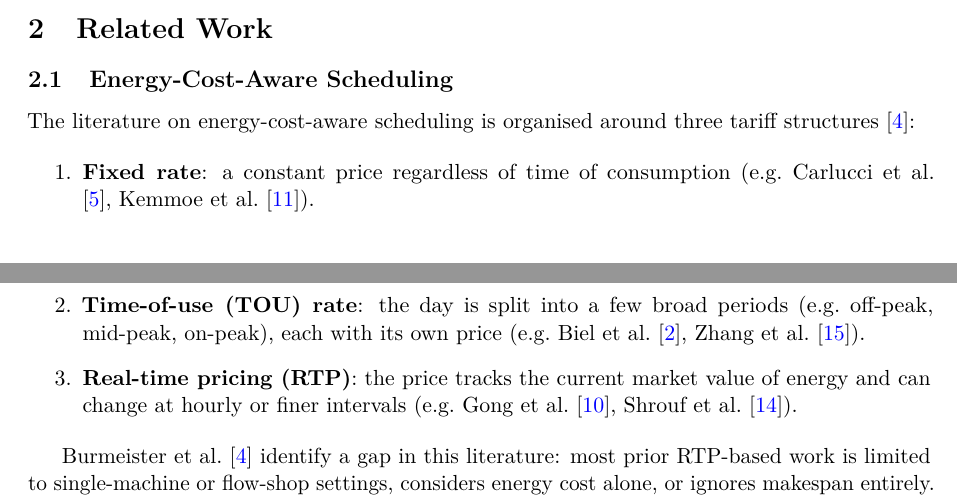
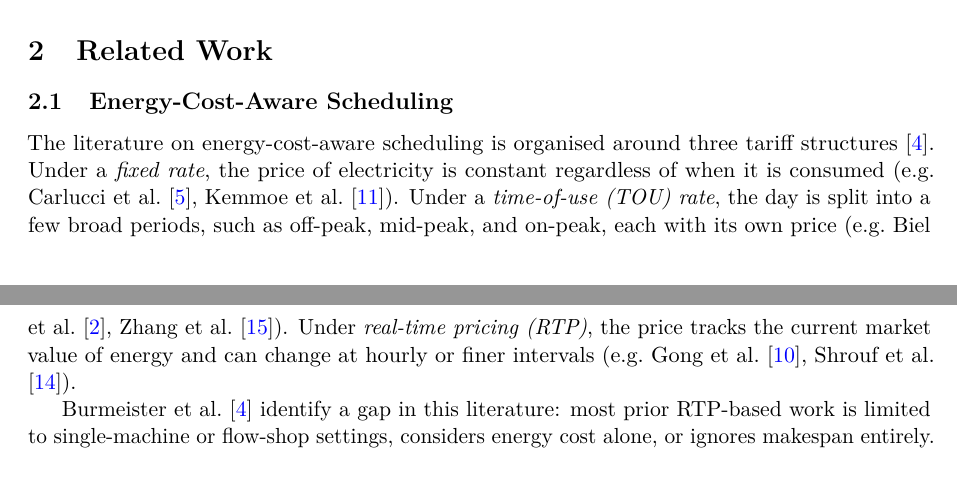
Before and after one commit to Olorunnisola01/energy-aware-fjsp-nsga2, a LaTeX paper (docs/documentation.tex): two parts of pages 1 and 2 of 10, joined at a grey line, cut so that both start at the same text. Compiled offline with pdfLaTeX.

Commit message:
Convert tariff-structure list to flowing prose for a manuscript feel
Co-Authored-By: Claude Sonnet 5 <noreply@anthropic.com>

```diff
--- a/docs/documentation.tex
+++ b/docs/documentation.tex
@@ -96,16 +96,12 @@ FJSP instances under a real RTP electricity price signal.
 \label{subsec:energy-cost-aware}
 
 The literature on energy-cost-aware scheduling is organised around three tariff structures
-\citep{burmeister2024memetic}:
-
-\begin{enumerate}[label=\arabic*.]
-    \item \textbf{Fixed rate}: a constant price regardless of time of consumption
-    (e.g.\ \citet{carlucci2021job,kemmo2015job}).
-    \item \textbf{Time-of-use (TOU) rate}: the day is split into a few broad periods (e.g.\ off-peak,
-    mid-peak, on-peak), each with its own price (e.g.\ \citet{zhang2014energy,biel2018flow}).
-    \item \textbf{Real-time pricing (RTP)}: the price tracks the current market value of energy and
-    can change at hourly or finer intervals (e.g.\ \citet{gong2015energy,shrouf2014optimizing}).
-\end{enumerate}
+\citep{burmeister2024memetic}. Under a \emph{fixed rate}, the price of electricity is constant
+regardless of when it is consumed (e.g.\ \citet{carlucci2021job,kemmo2015job}). Under a
+\emph{time-of-use (TOU) rate}, the day is split into a few broad periods, such as off-peak,
+mid-peak, and on-peak, each with its own price (e.g.\ \citet{zhang2014energy,biel2018flow}). Under
+\emph{real-time pricing (RTP)}, the price tracks the current market value of energy and can change
+at hourly or finer intervals (e.g.\ \citet{gong2015energy,shrouf2014optimizing}).
 
 \citet{burmeister2024memetic} identify a gap in this literature: most prior RTP-based work is limited
 to single-machine or flow-shop settings, considers energy cost alone, or ignores makespan entirely.
```
Also changed, not shown: docs/documentation.pdf, 2 other files.
